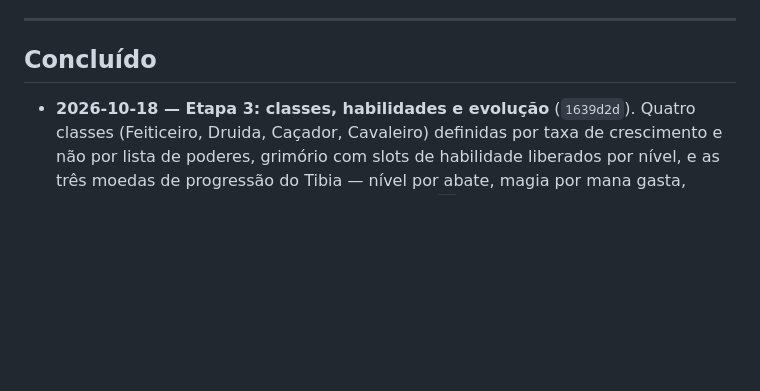
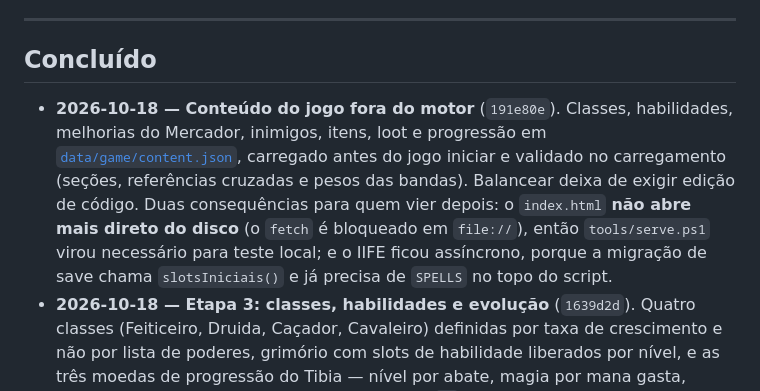
Before and after one commit to llmannrich-ai/Fibula, a Markdown page: ROADMAP.md, the part around the change. Rendered like a GitHub page; blank space fills up the shorter version.

```diff
--- a/ROADMAP.md
+++ b/ROADMAP.md
@@ -223,6 +223,15 @@ empilhamento abaixo de 340px de largura nunca foi verificado.
 
 ## Concluído
 
+- **2026-10-18 — Conteúdo do jogo fora do motor** (`191e80e`). Classes,
+  habilidades, melhorias do Mercador, inimigos, itens, loot e progressão em
+  [`data/game/content.json`](data/game/content.json), carregado antes do jogo
+  iniciar e validado no carregamento (seções, referências cruzadas e pesos das
+  bandas). Balancear deixa de exigir edição de código. Duas consequências para
+  quem vier depois: o `index.html` **não abre mais direto do disco** (o
+  `fetch` é bloqueado em `file://`), então `tools/serve.ps1` virou necessário
+  para teste local; e o IIFE ficou assíncrono, porque a migração de save chama
+  `slotsIniciais()` e já precisa de `SPELLS` no topo do script.
 - **2026-10-18 — Etapa 3: classes, habilidades e evolução** (`1639d2d`).
   Quatro classes (Feiticeiro, Druida, Caçador, Cavaleiro) definidas por taxa de
   crescimento e não por lista de poderes, grimório com slots de habilidade
```
Also changed, not shown: DIARIO.md (+23 -0 lines).
